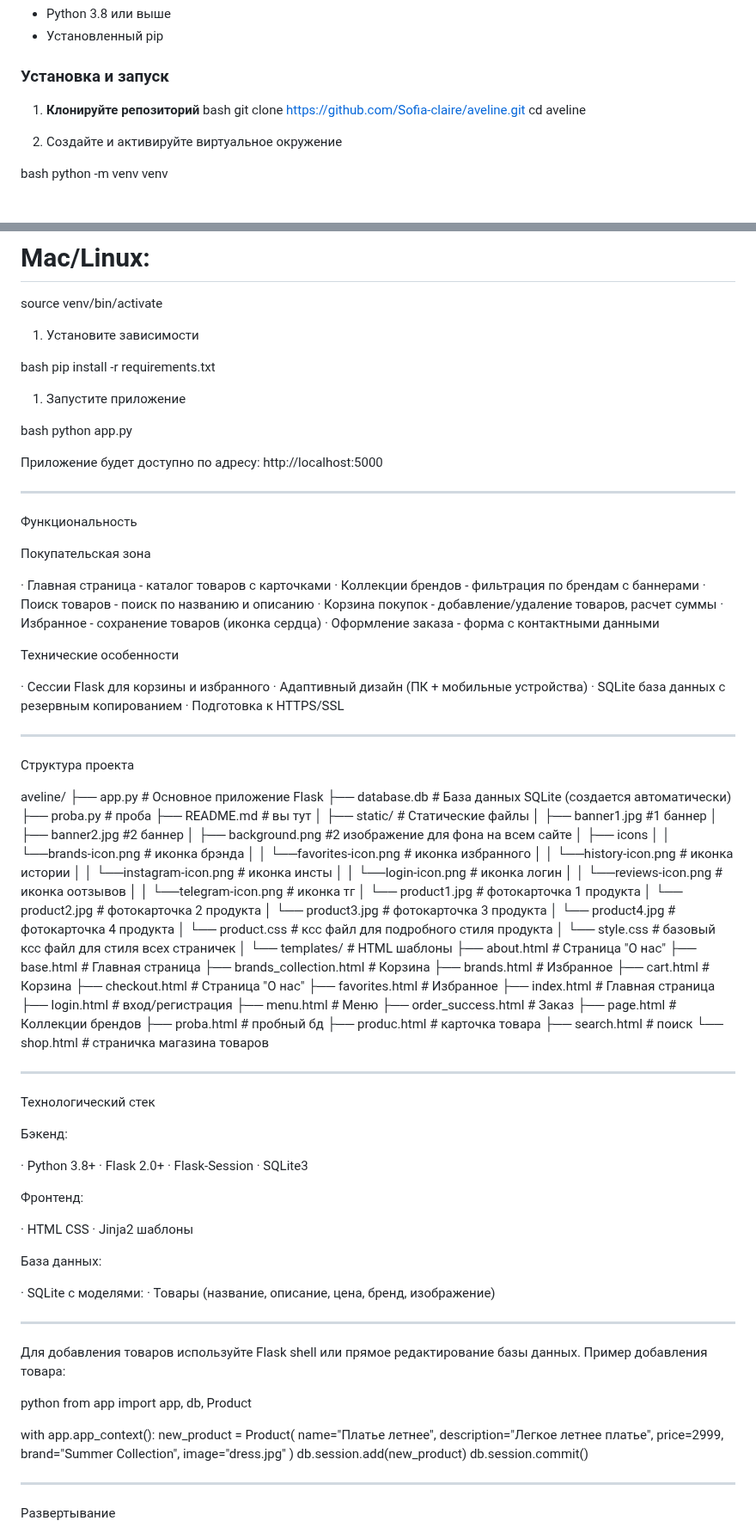
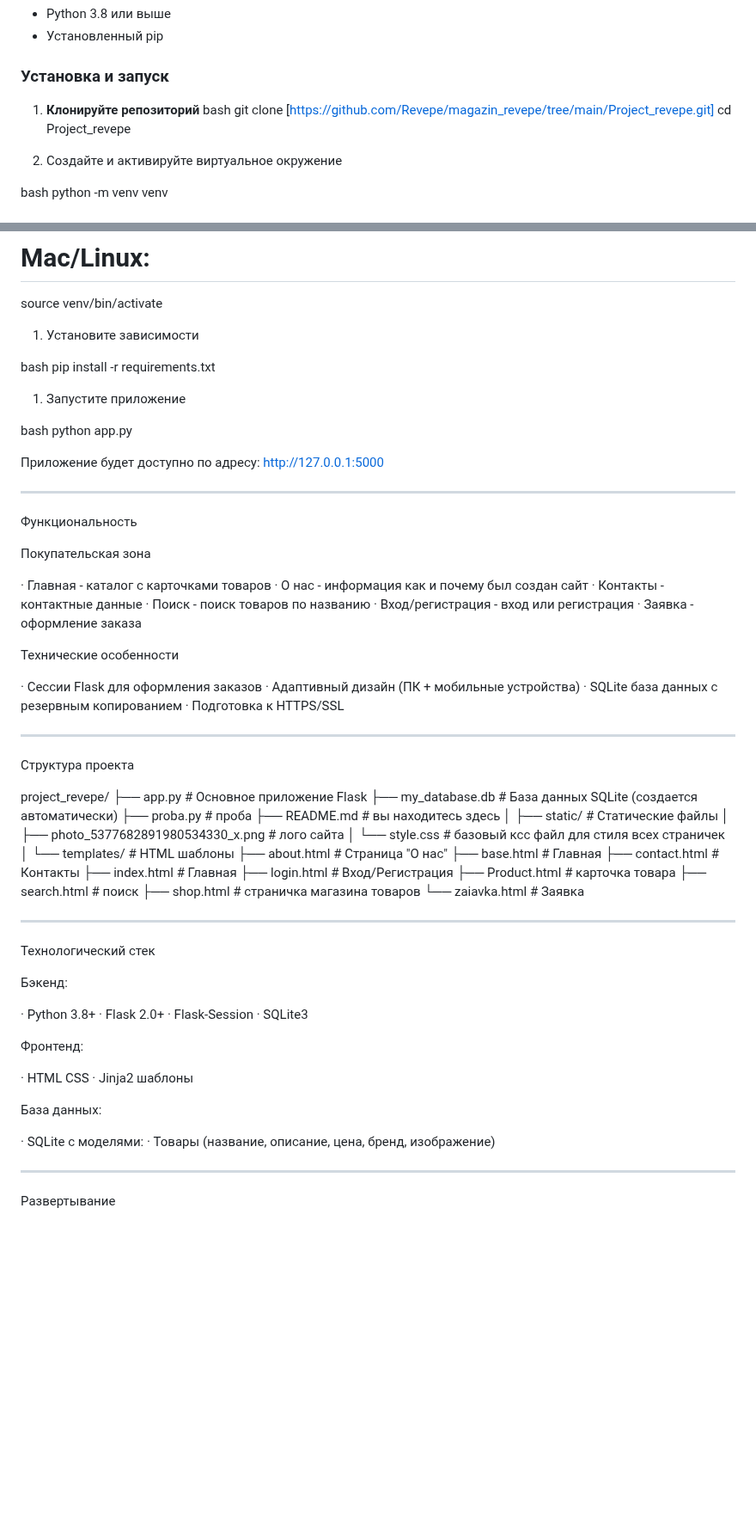
Before and after one commit to Revepe/magazin_revepe, a Markdown page: README.md, 2 parts joined by grey strips. Shown at 86% size. Drawn GitHub-style; blank space fills up the shorter version.

```diff
--- a/README.md
+++ b/README.md
@@ -19,8 +19,8 @@
 
 1. **Клонируйте репозиторий**
 bash
-git clone https://github.com/Sofia-claire/aveline.git
-cd aveline
+git clone [https://github.com/Revepe/magazin_revepe/tree/main/Project_revepe.git]
+cd Project_revepe
 
 1. Создайте и активируйте виртуальное окружение
 
@@ -41,7 +41,7 @@ pip install -r requirements.txt
 bash
 python app.py
 
-Приложение будет доступно по адресу: http://localhost:5000
+Приложение будет доступно по адресу: http://127.0.0.1:5000
 
 ---
 
@@ -49,16 +49,16 @@ python app.py
 
  Покупательская зона
 
-· Главная страница - каталог товаров с карточками
-· Коллекции брендов - фильтрация по брендам с баннерами
-· Поиск товаров - поиск по названию и описанию
-· Корзина покупок - добавление/удаление товаров, расчет суммы
-· Избранное - сохранение товаров (иконка сердца)
-· Оформление заказа - форма с контактными данными
+· Главная - каталог с карточками товаров
+· О нас - информация как и почему был создан сайт
+· Контакты - контактные данные
+· Поиск - поиск товаров по названию
+· Вход/регистрация - вход или регистрация
+· Заявка - оформление заказа
 
  Технические особенности
 
-· Сессии Flask для корзины и избранного
+· Сессии Flask для оформления заказов
 · Адаптивный дизайн (ПК + мобильные устройства)
 · SQLite база данных с резервным копированием
 · Подготовка к HTTPS/SSL
@@ -67,48 +67,26 @@ python app.py
 
  Структура проекта
 
-aveline/
+project_revepe/
 ├── app.py                 # Основное приложение Flask
-├── database.db            # База данных SQLite (создается автоматически)
+├── my_database.db         # База данных SQLite (создается автоматически)
 ├── proba.py               # проба
-├── README.md              # вы тут
+├── README.md              # вы находитесь здесь
 │
-├── static/               # Статические файлы
-│   ├── banner1.jpg       #1 баннер
-│   ├── banner2.jpg       #2 баннер
-│   ├── background.png    #2 изображение для фона на всем сайте
-│   ├── icons
-│   │   └──brands-icon.png      # иконка брэнда
-│   │   └──favorites-icon.png   # иконка избранного
-│   │   └──history-icon.png     # иконка истории
-│   │   └──instagram-icon.png   # иконка инсты
-│   │   └──login-icon.png       # иконка логин
-│   │   └──reviews-icon.png     # иконка оотзывов
-│   │   └──telegram-icon.png    # иконка тг
-│   └── product1.jpg            # фотокарточка 1 продукта
-│   └── product2.jpg            # фотокарточка 2 продукта
-│   └── product3.jpg            # фотокарточка 3 продукта
-│   └── product4.jpg            # фотокарточка 4 продукта
-│   └── product.css             # ксс файл для подробного стиля продукта
-│   └── style.css               # базовый ксс файл для стиля всех страничек
+├── static/                                      # Статические файлы
+│   ├── photo_5377682891980534330_x.png          # лого сайта
+│   └── style.css                                # базовый ксс файл для стиля всех страничек
 │
 └── templates/                  # HTML шаблоны
     ├── about.html              # Страница "О нас"
-    ├── base.html               # Главная страница
-    ├── brands_collection.html  # Корзина
-    ├── brands.html             # Избранное
-    ├── cart.html               # Корзина
-    ├── checkout.html           # Страница "О нас"
-    ├── favorites.html          # Избранное
-    ├── index.html              # Главная страница
-    ├── login.html              # вход/регистрация
-    ├── menu.html               # Меню
-    ├── order_success.html      # Заказ
-    ├── page.html               # Коллекции брендов
-    ├── proba.html              # пробный бд
-    ├── produc.html             # карточка товара
+    ├── base.html               # Главная
+    ├── contact.html            # Контакты
+    ├── index.html              # Главная
+    ├── login.html              # Вход/Регистрация
+    ├── Product.html            # карточка товара
     ├── search.html             # поиск
-    └── shop.html               # страничка магазина товаров
+    ├── shop.html               # страничка магазина товаров
+    └── zaiavka.html            # Заявка
 
 
 ---
@@ -131,24 +109,6 @@ aveline/
 
 · SQLite с моделями:
   · Товары (название, описание, цена, бренд, изображение)
-
----
-
-Для добавления товаров используйте Flask shell или прямое редактирование базы данных. Пример добавления товара:
-
-python
-from app import app, db, Product
-
-with app.app_context():
-    new_product = Product(
-        name="Платье летнее",
-        description="Легкое летнее платье",
-        price=2999,
-        brand="Summer Collection",
-        image="dress.jpg"
-    )
-    db.session.add(new_product)
-    db.session.commit()
 
 ---
 
```
